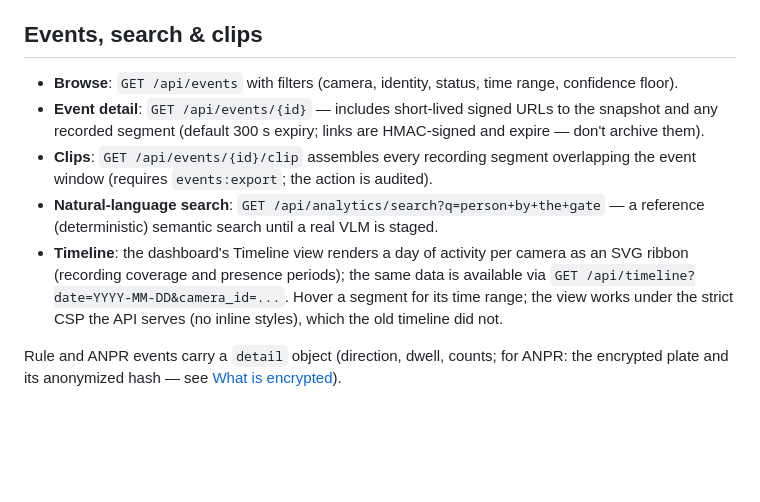
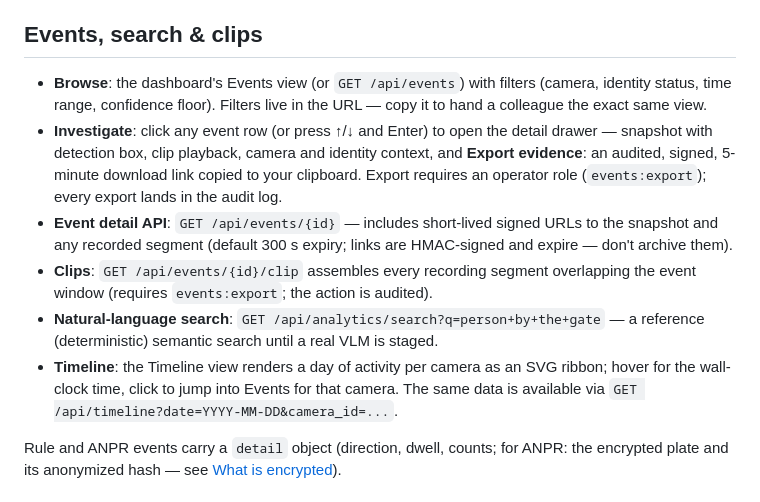
Before and after one commit to jatinkray/localsight, a Markdown page: docs/USER_GUIDE.md, the part around the change. Rendered like a GitHub page; blank space fills up the shorter version.

Commit message:
docs: investigation workflow in the user guide
Events section now describes the operator loop: shareable filtered views,
row-click/keyboard drawer, snapshot + bbox, audited export with countdown,
timeline scrub + click-through. Media-delivery auth note added to the API
summary (signature is the credential — img/video tags can't send headers).

```diff
--- a/docs/USER_GUIDE.md
+++ b/docs/USER_GUIDE.md
@@ -145,20 +145,25 @@ proportional to actual viewing.
 
 ## Events, search & clips
 
-- **Browse**: `GET /api/events` with filters (camera, identity, status,
-  time range, confidence floor).
-- **Event detail**: `GET /api/events/{id}` — includes short-lived signed
+- **Browse**: the dashboard's Events view (or `GET /api/events`) with
+  filters (camera, identity status, time range, confidence floor). Filters
+  live in the URL — copy it to hand a colleague the exact same view.
+- **Investigate**: click any event row (or press ↑/↓ and Enter) to open the
+  detail drawer — snapshot with detection box, clip playback, camera and
+  identity context, and **Export evidence**: an audited, signed, 5-minute
+  download link copied to your clipboard. Export requires an operator role
+  (`events:export`); every export lands in the audit log.
+- **Event detail API**: `GET /api/events/{id}` — includes short-lived signed
   URLs to the snapshot and any recorded segment (default 300 s expiry;
   links are HMAC-signed and expire — don't archive them).
 - **Clips**: `GET /api/events/{id}/clip` assembles every recording segment
   overlapping the event window (requires `events:export`; the action is audited).
 - **Natural-language search**: `GET /api/analytics/search?q=person+by+the+gate`
   — a reference (deterministic) semantic search until a real VLM is staged.
-- **Timeline**: the dashboard's Timeline view renders a day of activity per
-  camera as an SVG ribbon (recording coverage and presence periods); the same
-  data is available via `GET /api/timeline?date=YYYY-MM-DD&camera_id=...`.
-  Hover a segment for its time range; the view works under the strict CSP
-  the API serves (no inline styles), which the old timeline did not.
+- **Timeline**: the Timeline view renders a day of activity per camera as an
+  SVG ribbon; hover for the wall-clock time, click to jump into Events for
+  that camera. The same data is available via
+  `GET /api/timeline?date=YYYY-MM-DD&camera_id=...`.
 
 Rule and ANPR events carry a `detail` object (direction, dwell, counts;
 for ANPR: the encrypted plate and its anonymized hash — see
```
